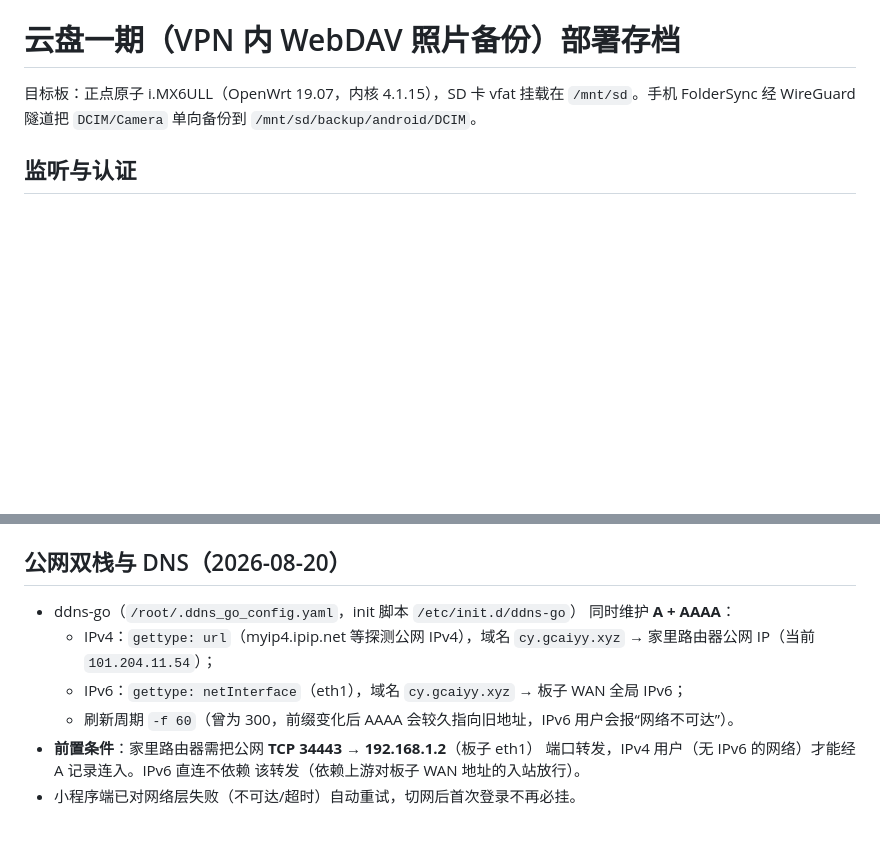
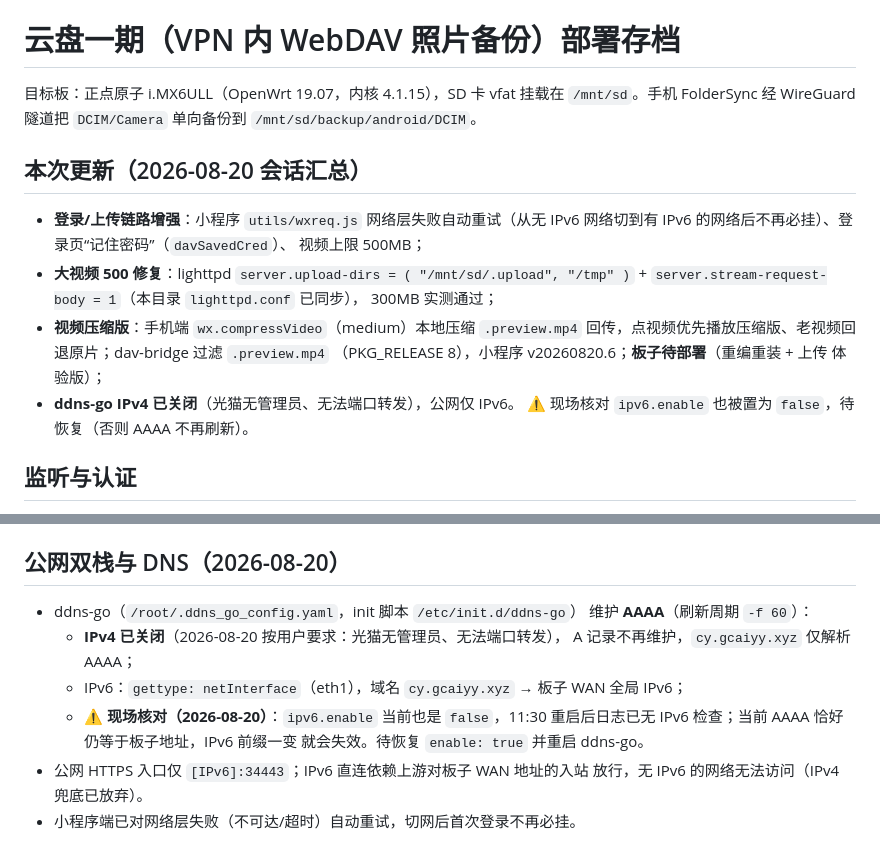
Before and after one commit to strangecoder007/openwrt-demo, a Markdown page: cloud-drive/README.md, 2 parts joined by grey strips. GitHub-like rendering; blank space fills up the shorter version.

Commit message:
docs(cloud-drive): summarize 2026-08-20 session changes into README + PROGRESS

```diff
--- a/cloud-drive/README.md
+++ b/cloud-drive/README.md
@@ -3,6 +3,22 @@
 目标板：正点原子 i.MX6ULL（OpenWrt 19.07，内核 4.1.15），SD 卡 vfat 挂载在
 `/mnt/sd`。手机 FolderSync 经 WireGuard 隧道把 `DCIM/Camera` 单向备份到
 `/mnt/sd/backup/android/DCIM`。
+
+## 本次更新（2026-08-20 会话汇总）
+
+- **登录/上传链路增强**：小程序 `utils/wxreq.js` 网络层失败自动重试（从无
+  IPv6 网络切到有 IPv6 的网络后不再必挂）、登录页“记住密码”（`davSavedCred`）、
+  视频上限 500MB；
+- **大视频 500 修复**：lighttpd
+  `server.upload-dirs = ( "/mnt/sd/.upload", "/tmp" )` +
+  `server.stream-request-body = 1`（本目录 `lighttpd.conf` 已同步），
+  300MB 实测通过；
+- **视频压缩版**：手机端 `wx.compressVideo`（medium）本地压缩 `.preview.mp4`
+  回传，点视频优先播放压缩版、老视频回退原片；dav-bridge 过滤 `.preview.mp4`
+  （PKG_RELEASE 8），小程序 v20260820.6；**板子待部署**（重编重装 + 上传
+  体验版）；
+- **ddns-go IPv4 已关闭**（光猫无管理员、无法端口转发），公网仅 IPv6。
+  ⚠️ 现场核对 `ipv6.enable` 也被置为 `false`，待恢复（否则 AAAA 不再刷新）。
 
 ## 监听与认证
 
@@ -66,14 +82,14 @@
 ## 公网双栈与 DNS（2026-08-20）
 
 - ddns-go（`/root/.ddns_go_config.yaml`，init 脚本 `/etc/init.d/ddns-go`）
-  同时维护 **A + AAAA**：
-  - IPv4：`gettype: url`（myip4.ipip.net 等探测公网 IPv4），域名
-    `cy.gcaiyy.xyz` → 家里路由器公网 IP（当前 `101.204.11.54`）；
+  维护 **AAAA**（刷新周期 `-f 60`）：
+  - **IPv4 已关闭**（2026-08-20 按用户要求：光猫无管理员、无法端口转发），
+    A 记录不再维护，`cy.gcaiyy.xyz` 仅解析 AAAA；
   - IPv6：`gettype: netInterface`（eth1），域名 `cy.gcaiyy.xyz` →
     板子 WAN 全局 IPv6；
-  - 刷新周期 `-f 60`（曾为 300，前缀变化后 AAAA 会较久指向旧地址，IPv6
-    用户会报“网络不可达”）。
-- **前置条件**：家里路由器需把公网 **TCP 34443 → 192.168.1.2**（板子 eth1）
-  端口转发，IPv4 用户（无 IPv6 的网络）才能经 A 记录连入。IPv6 直连不依赖
-  该转发（依赖上游对板子 WAN 地址的入站放行）。
+  - ⚠️ **现场核对（2026-08-20）**：`ipv6.enable` 当前也是 `false`，11:30
+    重启后日志已无 IPv6 检查；当前 AAAA 恰好仍等于板子地址，IPv6 前缀一变
+    就会失效。待恢复 `enable: true` 并重启 ddns-go。
+- 公网 HTTPS 入口仅 `[IPv6]:34443`；IPv6 直连依赖上游对板子 WAN 地址的入站
+  放行，无 IPv6 的网络无法访问（IPv4 兜底已放弃）。
 - 小程序端已对网络层失败（不可达/超时）自动重试，切网后首次登录不再必挂。
```
Also changed, not shown: cloud-drive/PROGRESS.md (+34 -1 lines).
